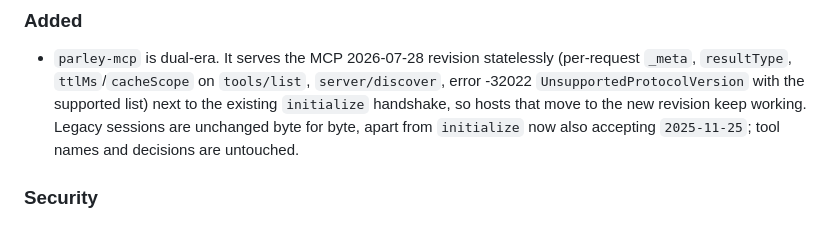
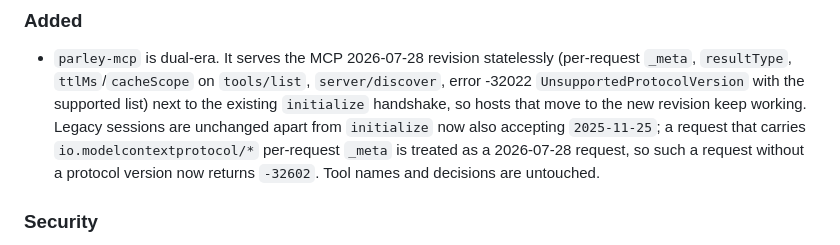
Before and after one commit to 5uper0/parley, a Markdown page: CHANGELOG.md, the part around the change. Drawn GitHub-style.

Commit message:
docs: CHANGELOG states exactly what changes for legacy requests

```diff
--- a/CHANGELOG.md
+++ b/CHANGELOG.md
@@ -12,8 +12,9 @@ omitted.
   `_meta`, `resultType`, `ttlMs`/`cacheScope` on `tools/list`, `server/discover`, error -32022
   `UnsupportedProtocolVersion` with the supported list) next to the existing `initialize`
   handshake, so hosts that move to the new revision keep working. Legacy sessions are unchanged
-  byte for byte, apart from `initialize` now also accepting `2025-11-25`; tool names and
-  decisions are untouched.
+  apart from `initialize` now also accepting `2025-11-25`; a request that carries
+  `io.modelcontextprotocol/*` per-request `_meta` is treated as a 2026-07-28 request, so such a
+  request without a protocol version now returns `-32602`. Tool names and decisions are untouched.
 
 ### Security
 - `Agent.consider` reports a constant `score` of 0.0 on a red-lined verdict instead of the owner's
```
